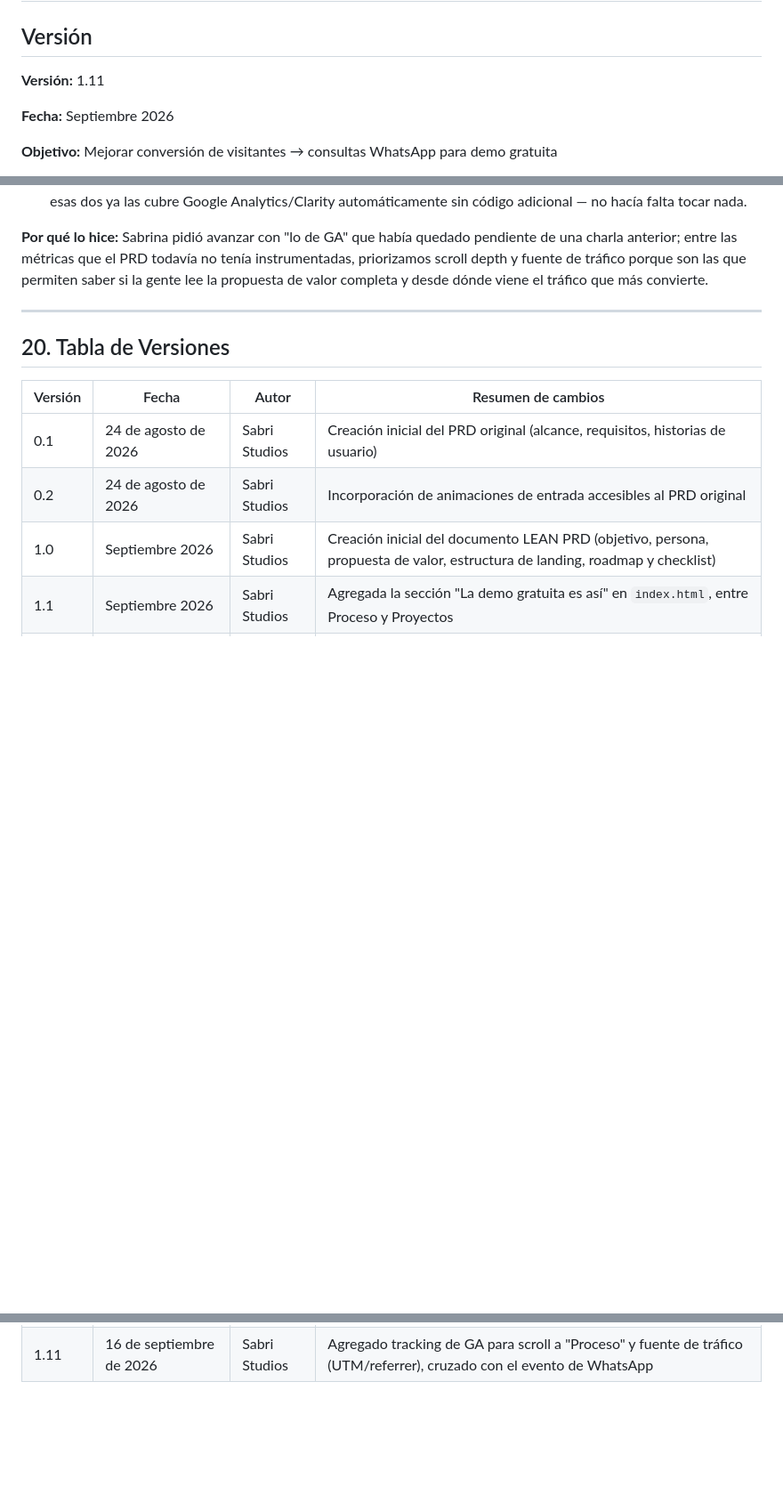
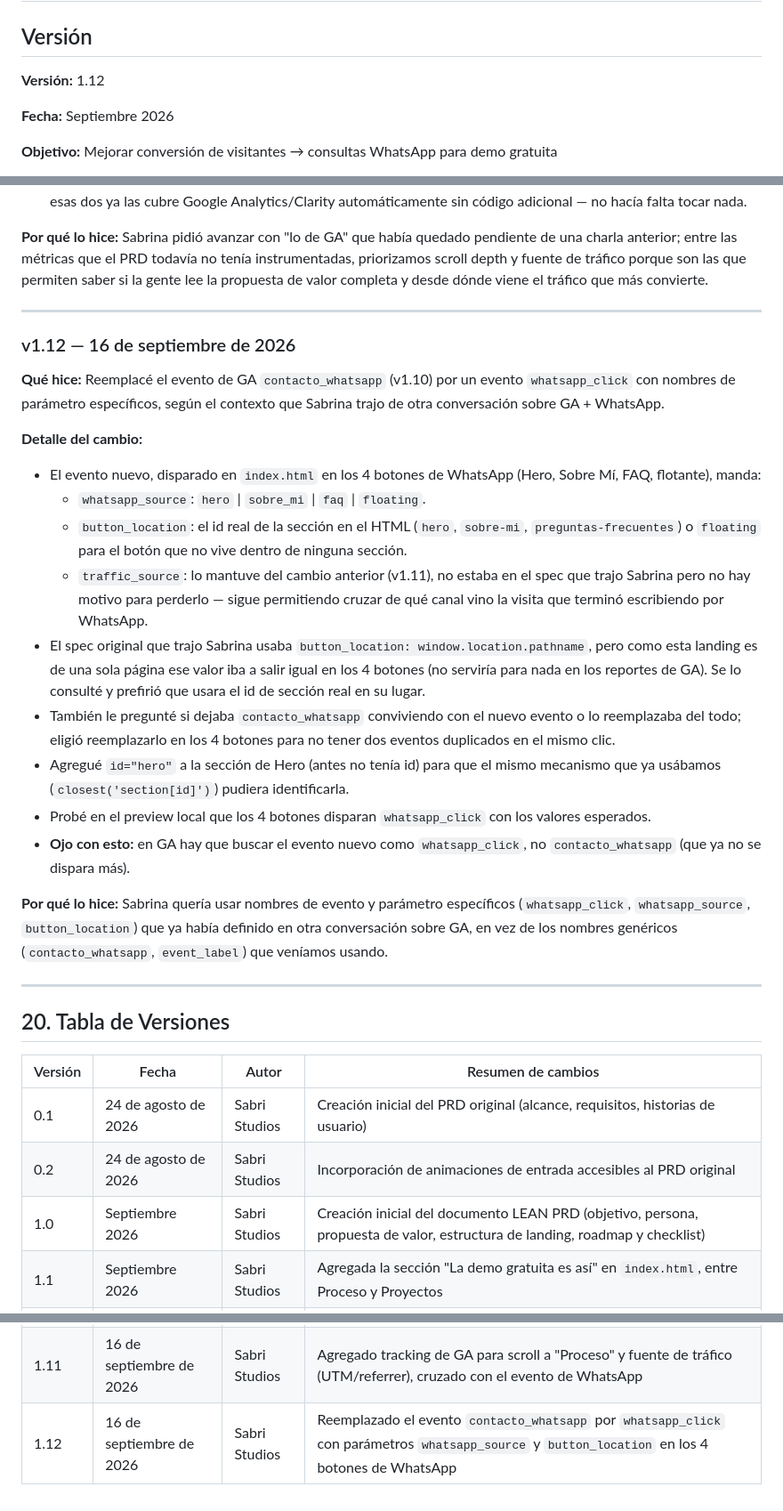
Before and after one commit to sabrinas01/web_sabristudios, a Markdown page: documentación/LEAN PRD.md, 3 parts joined by grey strips. Shown at 89% size. Drawn GitHub-style; blank space fills up the shorter version.

Commit message:
docs: documentar el reemplazo de contacto_whatsapp por whatsapp_click en el PRD (v1.12)
Co-Authored-By: Claude Sonnet 5 <noreply@anthropic.com>

```diff
--- a/documentación/LEAN PRD.md
+++ b/documentación/LEAN PRD.md
@@ -2,7 +2,7 @@
 
 ## Versión
 
-**Versión:** 1.11
+**Versión:** 1.12
 
 **Fecha:** Septiembre 2026
 
@@ -824,6 +824,26 @@ Antes de publicar cambios:
 
 ---
 
+### v1.12 — 16 de septiembre de 2026
+
+**Qué hice:** Reemplacé el evento de GA `contacto_whatsapp` (v1.10) por un evento `whatsapp_click` con nombres de parámetro específicos, según el contexto que Sabrina trajo de otra conversación sobre GA + WhatsApp.
+
+**Detalle del cambio:**
+
+- El evento nuevo, disparado en `index.html` en los 4 botones de WhatsApp (Hero, Sobre Mí, FAQ, flotante), manda:
+    - `whatsapp_source`: `hero` | `sobre_mi` | `faq` | `floating`.
+    - `button_location`: el id real de la sección en el HTML (`hero`, `sobre-mi`, `preguntas-frecuentes`) o `floating` para el botón que no vive dentro de ninguna sección.
+    - `traffic_source`: lo mantuve del cambio anterior (v1.11), no estaba en el spec que trajo Sabrina pero no hay motivo para perderlo — sigue permitiendo cruzar de qué canal vino la visita que terminó escribiendo por WhatsApp.
+- El spec original que trajo Sabrina usaba `button_location: window.location.pathname`, pero como esta landing es de una sola página ese valor iba a salir igual en los 4 botones (no serviría para nada en los reportes de GA). Se lo consulté y prefirió que usara el id de sección real en su lugar.
+- También le pregunté si dejaba `contacto_whatsapp` conviviendo con el nuevo evento o lo reemplazaba del todo; eligió reemplazarlo en los 4 botones para no tener dos eventos duplicados en el mismo clic.
+- Agregué `id="hero"` a la sección de Hero (antes no tenía id) para que el mismo mecanismo que ya usábamos (`closest('section[id]')`) pudiera identificarla.
+- Probé en el preview local que los 4 botones disparan `whatsapp_click` con los valores esperados.
+- **Ojo con esto:** en GA hay que buscar el evento nuevo como `whatsapp_click`, no `contacto_whatsapp` (que ya no se dispara más).
+
+**Por qué lo hice:** Sabrina quería usar nombres de evento y parámetro específicos (`whatsapp_click`, `whatsapp_source`, `button_location`) que ya había definido en otra conversación sobre GA, en vez de los nombres genéricos (`contacto_whatsapp`, `event_label`) que veníamos usando.
+
+---
+
 ## 20. Tabla de Versiones
 
 | Versión | Fecha | Autor | Resumen de cambios |
@@ -842,3 +862,4 @@ Antes de publicar cambios:
 | 1.9 | 16 de septiembre de 2026 | Sabri Studios | Fusionado `docs/PRD.md` con este LEAN PRD en un único documento |
 | 1.10 | 16 de septiembre de 2026 | Sabri Studios | Agregados parámetros UTM a los 4 botones de WhatsApp (Hero, Sobre Mí/Footer, flotante, FAQ) |
 | 1.11 | 16 de septiembre de 2026 | Sabri Studios | Agregado tracking de GA para scroll a "Proceso" y fuente de tráfico (UTM/referrer), cruzado con el evento de WhatsApp |
+| 1.12 | 16 de septiembre de 2026 | Sabri Studios | Reemplazado el evento `contacto_whatsapp` por `whatsapp_click` con parámetros `whatsapp_source` y `button_location` en los 4 botones de WhatsApp |
```
